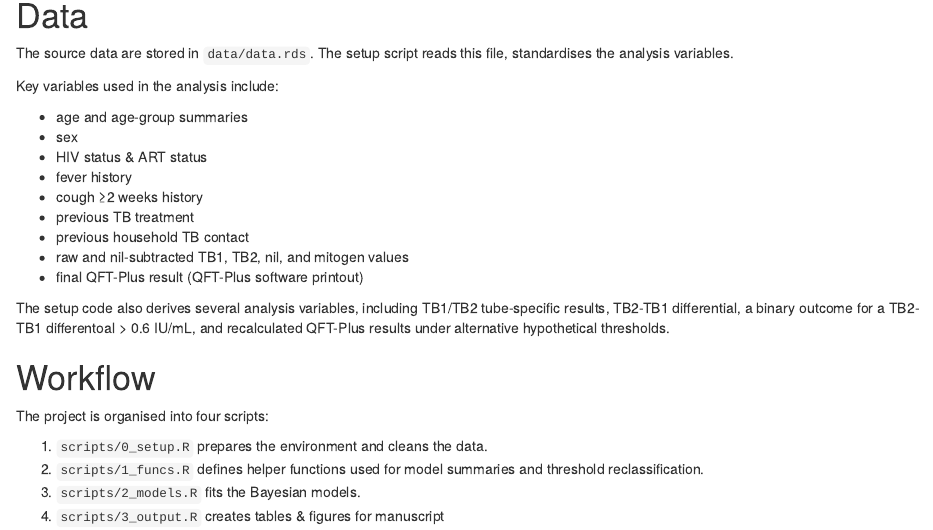
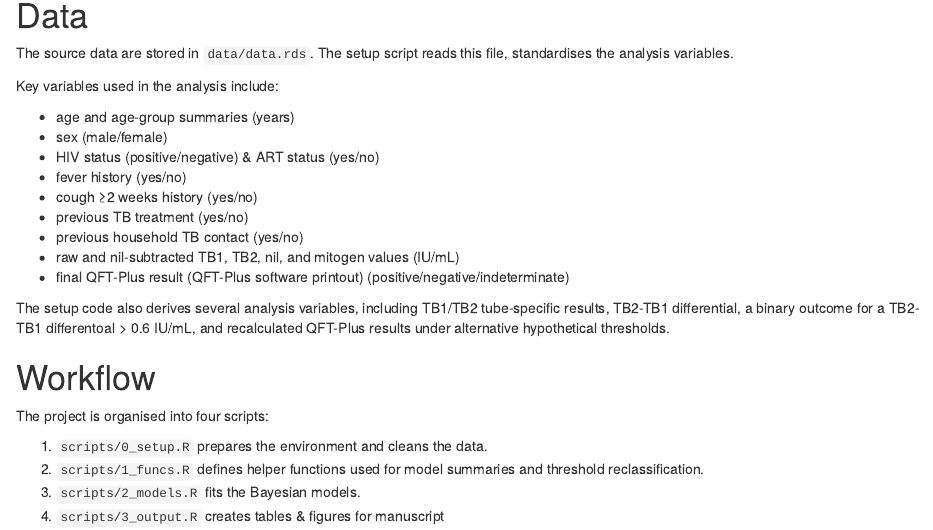
Before and after one commit to mphadsphiri/Quantitative-IGRA, an R Markdown document (README.Rmd): the page in a window 1100 px wide, from 290 px down. Rendered offline with R 4.5, knitr and Pandoc, with nearby package versions; badge pictures from the web are left out.

Commit message:
Update README
Updated key variables descriptions for clarity and detail.

```diff
--- a/README.Rmd
+++ b/README.Rmd
@@ -15,15 +15,15 @@ The source data are stored in `data/data.rds`. The setup script reads this file,
 
 Key variables used in the analysis include:
 
-- age and age-group summaries
-- sex
-- HIV status & ART status
-- fever history
-- cough ≥2 weeks history
-- previous TB treatment
-- previous household TB contact
-- raw and nil-subtracted TB1, TB2, nil, and mitogen values
-- final QFT-Plus result (QFT-Plus software printout)
+- age and age-group summaries (years)
+- sex (male/female)
+- HIV status (positive/negative) & ART status (yes/no)
+- fever history (yes/no)
+- cough ≥2 weeks history (yes/no)
+- previous TB treatment (yes/no)
+- previous household TB contact (yes/no)
+- raw and nil-subtracted TB1, TB2, nil, and mitogen values (IU/mL)
+- final QFT-Plus result (QFT-Plus software printout) (positive/negative/indeterminate)
 
 The setup code also derives several analysis variables, including TB1/TB2 tube-specific results, TB2-TB1 differential, a binary outcome for a TB2-TB1 differentoal > 0.6 IU/mL, and recalculated QFT-Plus results under alternative hypothetical thresholds.
 
```
